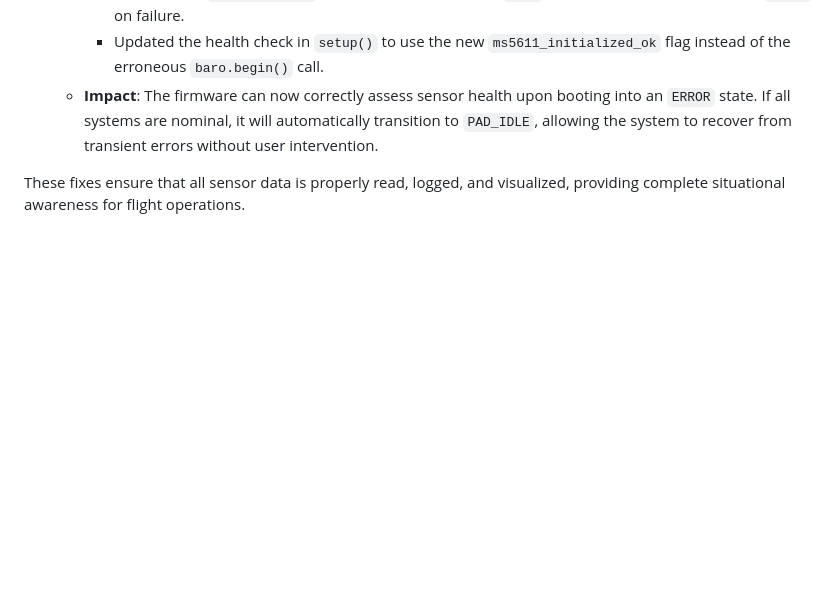
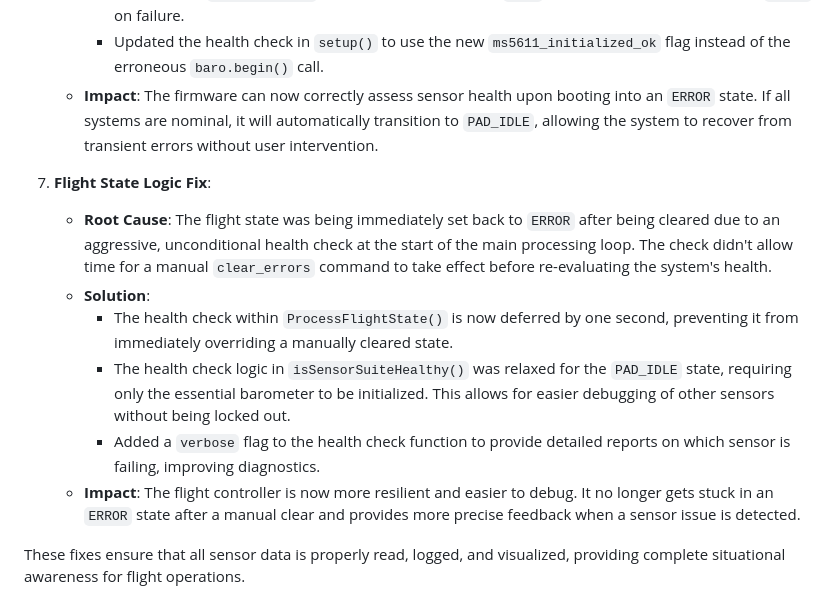
Before and after one commit to madmonkey71/TripleT-Flight-Firmware, a Markdown page: README.md, the part around the change. Rendered like a GitHub page; blank space fills up the shorter version.

Commit message:
DOC: Update README with flight state logic fix

```diff
--- a/README.md
+++ b/README.md
@@ -233,6 +233,14 @@ Fixed critical issues with KX134 high-G accelerometer data logging and 3D visual
      - Updated the health check in `setup()` to use the new `ms5611_initialized_ok` flag instead of the erroneous `baro.begin()` call.
    - **Impact**: The firmware can now correctly assess sensor health upon booting into an `ERROR` state. If all systems are nominal, it will automatically transition to `PAD_IDLE`, allowing the system to recover from transient errors without user intervention.
 
+7. **Flight State Logic Fix**:
+   - **Root Cause**: The flight state was being immediately set back to `ERROR` after being cleared due to an aggressive, unconditional health check at the start of the main processing loop. The check didn't allow time for a manual `clear_errors` command to take effect before re-evaluating the system's health.
+   - **Solution**:
+     - The health check within `ProcessFlightState()` is now deferred by one second, preventing it from immediately overriding a manually cleared state.
+     - The health check logic in `isSensorSuiteHealthy()` was relaxed for the `PAD_IDLE` state, requiring only the essential barometer to be initialized. This allows for easier debugging of other sensors without being locked out.
+     - Added a `verbose` flag to the health check function to provide detailed reports on which sensor is failing, improving diagnostics.
+   - **Impact**: The flight controller is now more resilient and easier to debug. It no longer gets stuck in an `ERROR` state after a manual clear and provides more precise feedback when a sensor issue is detected.
+
 These fixes ensure that all sensor data is properly read, logged, and visualized, providing complete situational awareness for flight operations.
 
 ## Development Roadmap (Priority-Based)
```
